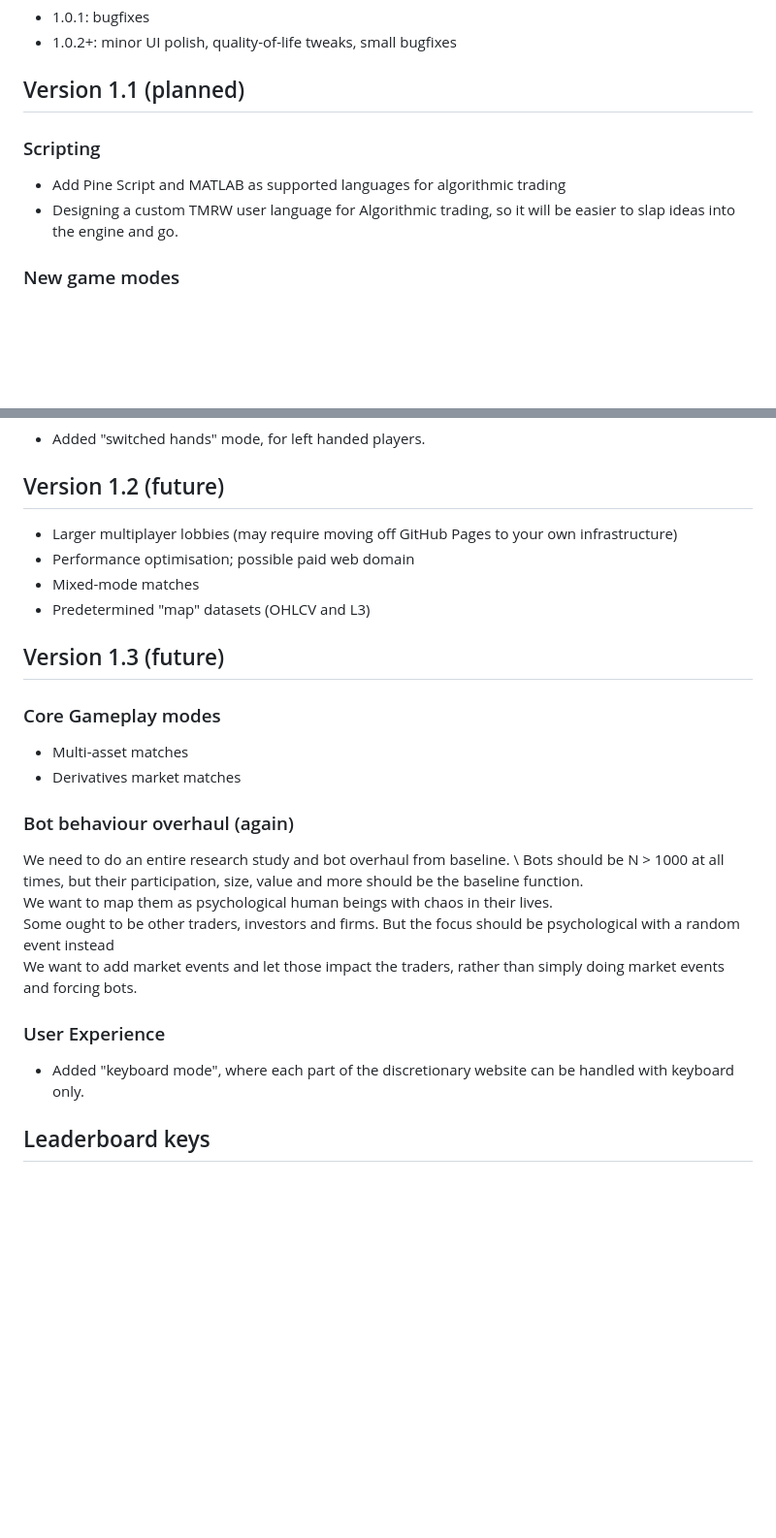
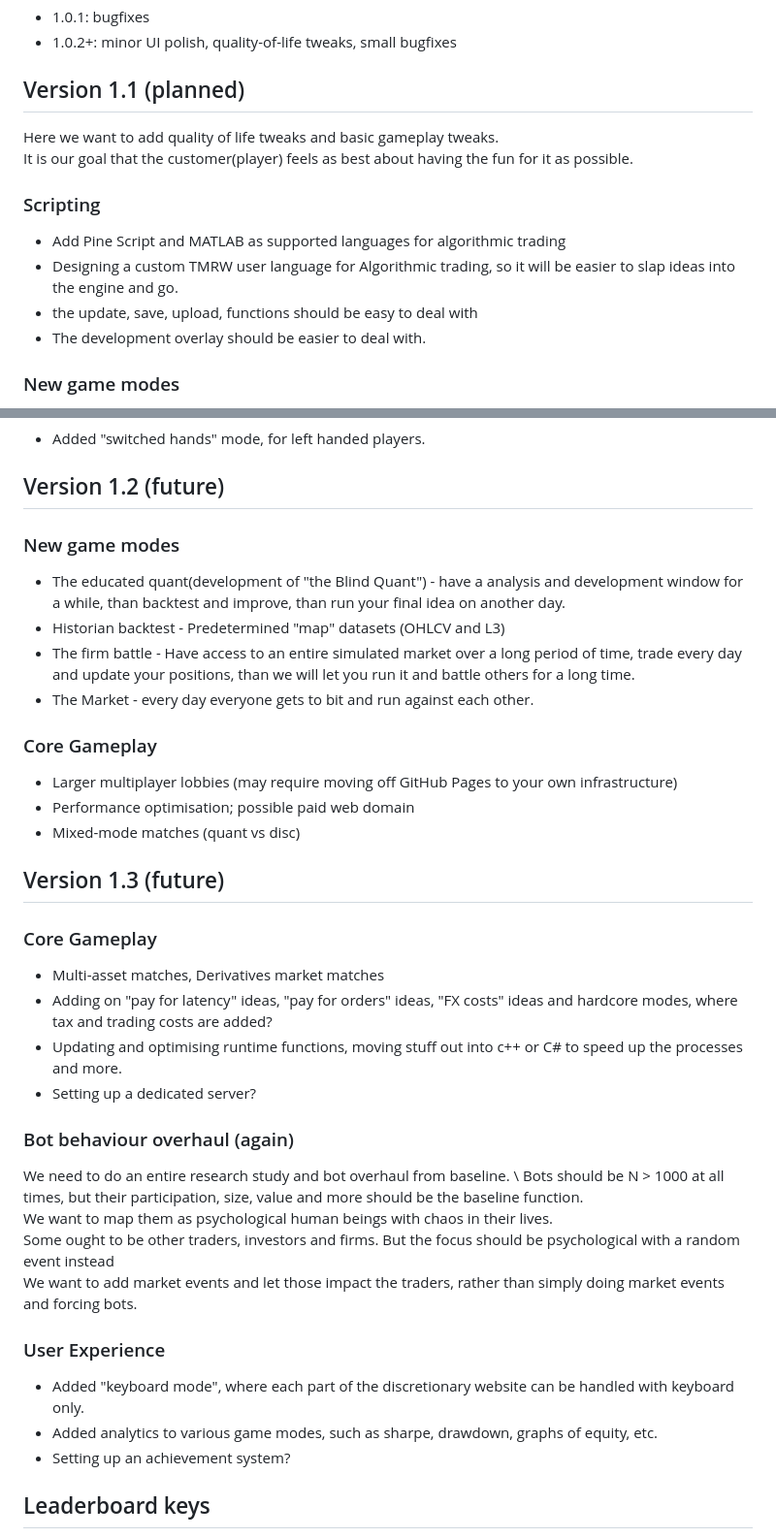
Before and after one commit to TomorrowMarkets/tomorrowmarkets.github.io, a Markdown page: README.md, 2 parts joined by grey strips. Shown at 97% size. GitHub-like rendering; blank space fills up the shorter version.

Commit message:
Update README with future version plans and features
Expanded on future versions with new game modes, core gameplay enhancements, and user experience improvements.

```diff
--- a/README.md
+++ b/README.md
@@ -56,10 +56,14 @@ These patches have already been predetermined to be patch fix notes.
 
 
 ## Version 1.1 (planned)
+Here we want to add quality of life tweaks and basic gameplay tweaks.\
+It is our goal that the customer(player) feels as best about having the fun for it as possible.
 
 ### Scripting
 - Add Pine Script and MATLAB as supported languages for algorithmic trading
 - Designing a custom TMRW user language for Algorithmic trading, so it will be easier to slap ideas into the engine and go.
+- the update, save, upload, functions should be easy to deal with
+- The development overlay should be easier to deal with.
 
 ### New game modes
 - multiplayer, public lobby, mixed lobby with algorithmic trading designed and overhauled completely.
@@ -84,16 +88,26 @@ The combined and separate bot behaviours need another overhaul, this should be a
 - Added "switched hands" mode, for left handed players.
 
 ## Version 1.2 (future)
+
+
+### New game modes
+- The educated quant(development of "the Blind Quant") - have a analysis and development window for a while, than backtest and improve, than run your final idea on another day.
+- Historian backtest - Predetermined "map" datasets (OHLCV and L3)
+- The firm battle - Have access to an entire simulated market over a long period of time, trade every day and update your positions, than we will let you run it and battle others for a long time.
+- The Market - every day everyone gets to bit and run against each other.
+
+### Core Gameplay
 - Larger multiplayer lobbies (may require moving off GitHub Pages to your own infrastructure)
 - Performance optimisation; possible paid web domain
-- Mixed-mode matches
-- Predetermined "map" datasets (OHLCV and L3)
+- Mixed-mode matches (quant vs disc)
 
 ## Version 1.3 (future)
 
-### Core Gameplay modes
-- Multi-asset matches
-- Derivatives market matches
+### Core Gameplay
+- Multi-asset matches, Derivatives market matches
+- Adding on "pay for latency" ideas, "pay for orders" ideas, "FX costs" ideas and hardcore modes, where tax and trading costs are added?
+- Updating and optimising runtime functions, moving stuff out into c++ or C# to speed up the processes and more.
+- Setting up a dedicated server?
 
 ### Bot behaviour overhaul (again)
 We need to do an entire research study and bot overhaul from baseline. \
@@ -104,6 +118,8 @@ We want to add market events and let those impact the traders, rather than simpl
 
 ### User Experience
 - Added "keyboard mode", where each part of the discretionary website can be handled with keyboard only.
+- Added analytics to various game modes, such as sharpe, drawdown, graphs of equity, etc.
+- Setting up an achievement system?
 
 
 
```
